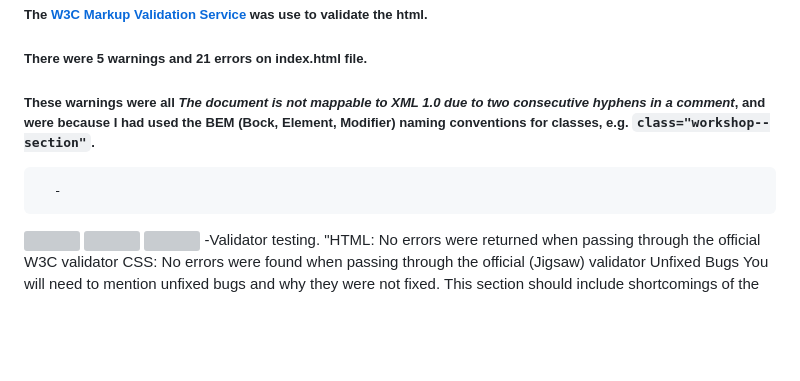
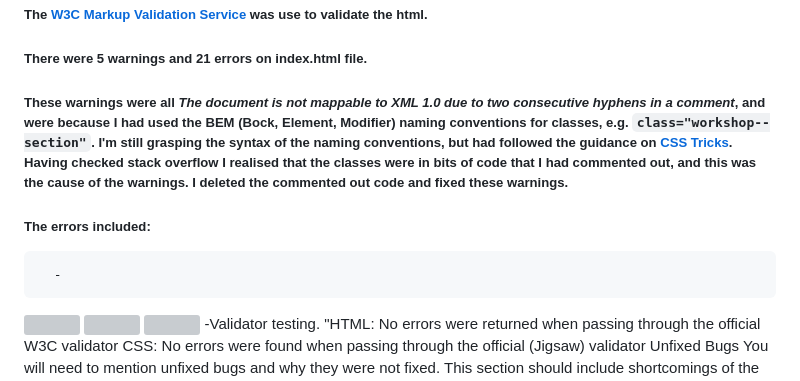
Before and after one commit to jeskodes/milestone-project-1-jesk, a Markdown page: README.md, the part around the change. Drawn GitHub-style; blank space fills up the shorter version; grey boxes are pictures that could not be loaded.

```diff
--- a/README.md
+++ b/README.md
@@ -421,8 +421,11 @@ The pages were tested for responsiveness across different devices using Chrome D
 
 ##### There were 5 warnings and 21 errors on index.html file.
 
-##### These warnings were all *The document is not mappable to XML 1.0 due to two consecutive hyphens in a comment*, and were because I had used the BEM (Bock, Element, Modifier) naming conventions for classes, e.g. `class="workshop--section"`.
+##### These warnings were all *The document is not mappable to XML 1.0 due to two consecutive hyphens in a comment*, and were because I had used the BEM (Bock, Element, Modifier) naming conventions for classes, e.g. `class="workshop--section"`.  I'm still grasping the syntax of the naming conventions, but had followed the guidance on [CSS Tricks](https://css-tricks.com/bem-101/).  Having checked stack overflow I realised that the classes were in bits of code that I had commented out, and this was the cause of the warnings. I deleted the commented out code and fixed these warnings.
+
+##### The errors included:
       -
+
 ![]()
 ![]()
 ![]()
```
